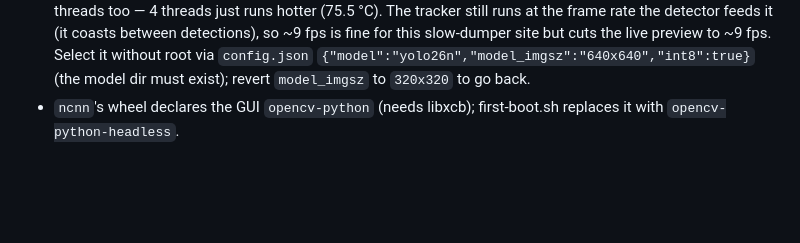
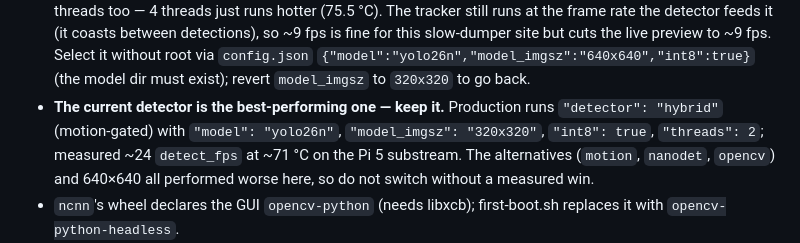
Before and after one commit to skpawar1305/track_vehicles, a Markdown page: AGENTS.md, the part around the change. Drawn GitHub-style; blank space fills up the shorter version.

```diff
--- a/AGENTS.md
+++ b/AGENTS.md
@@ -325,6 +325,11 @@ Failures are expected; silent failures are bugs. Keep these true everywhere:
   cuts the live preview to ~9 fps. Select it without root via
   `config.json` `{"model":"yolo26n","model_imgsz":"640x640","int8":true}` (the model
   dir must exist); revert `model_imgsz` to `320x320` to go back.
+- **The current detector is the best-performing one — keep it.** Production runs
+  `"detector": "hybrid"` (motion-gated) with `"model": "yolo26n"`,
+  `"model_imgsz": "320x320"`, `"int8": true`, `"threads": 2`; measured ~24 `detect_fps`
+  at ~71 °C on the Pi 5 substream. The alternatives (`motion`, `nanodet`, `opencv`) and
+  640×640 all performed worse here, so do not switch without a measured win.
 - `ncnn`'s wheel declares the GUI `opencv-python` (needs libxcb); first-boot.sh replaces
   it with `opencv-python-headless`.
 - Counting classes come from the dashboard (`enabled_classes`); the detect thread reads
```
Also changed, not shown: README.md (+6 -0 lines).
